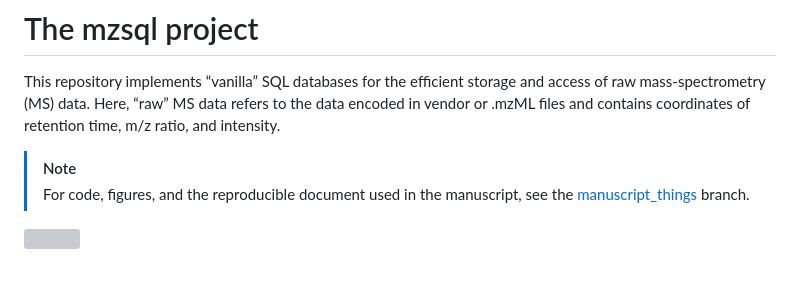
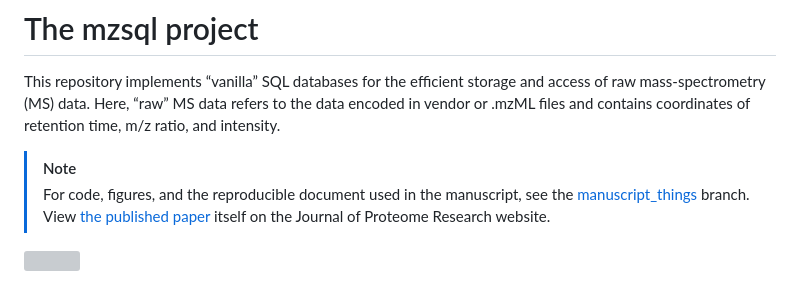
Before and after one commit to wkumler/mzsql, a Markdown page: README.md, the part around the change. GitHub-like rendering; grey boxes are pictures that could not be loaded.

Commit message:
Adding link to published manuscript

```diff
--- a/README.md
+++ b/README.md
@@ -8,6 +8,7 @@ coordinates of retention time, m/z ratio, and intensity.
 
 > [!NOTE]
 > For code, figures, and the reproducible document used in the manuscript, see the [manuscript_things](https://github.com/wkumler/mzsql/tree/manuscript_things) branch.
+> View [the published paper](https://doi.org/10.1021/acs.jproteome.5c00721) itself on the Journal of Proteome Research website.
 
 ![](README_files/figure-manual-manuscript/db_fig.png)
 
```
